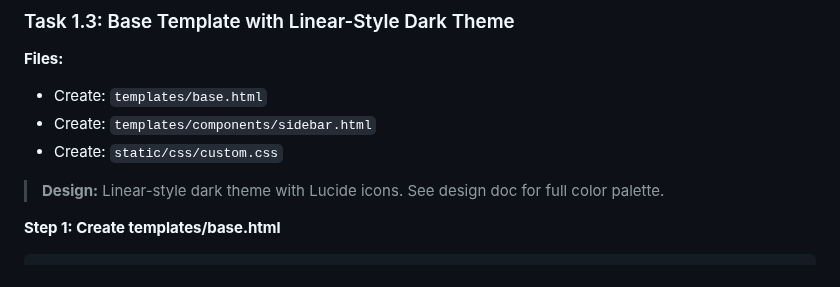
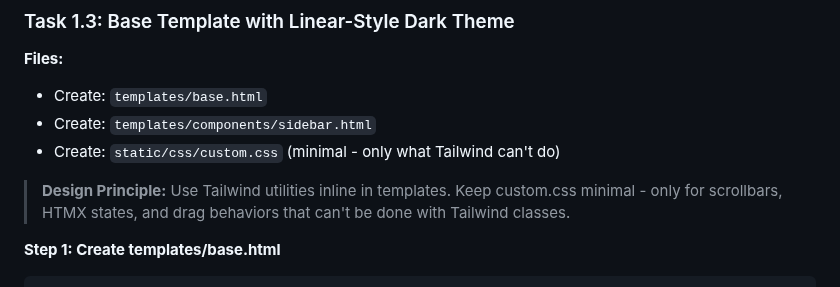
Before and after one commit to lexciobotariu/webftl_crm, a Markdown page: docs/plans/2025-12-31-crm-mvp-implementation.md, the part around one of its changes. Rendered like a GitHub page.

```diff
--- a/docs/plans/2025-12-31-crm-mvp-implementation.md
+++ b/docs/plans/2025-12-31-crm-mvp-implementation.md
@@ -354,9 +354,9 @@ git commit -m "feat: add Django project structure"
 **Files:**
 - Create: `templates/base.html`
 - Create: `templates/components/sidebar.html`
-- Create: `static/css/custom.css`
-
-> **Design:** Linear-style dark theme with Lucide icons. See design doc for full color palette.
+- Create: `static/css/custom.css` (minimal - only what Tailwind can't do)
+
+> **Design Principle:** Use Tailwind utilities inline in templates. Keep custom.css minimal - only for scrollbars, HTMX states, and drag behaviors that can't be done with Tailwind classes.
 
 **Step 1: Create templates/base.html**
 
```
Also changed, not shown: other parts of docs/plans/2025-12-31-crm-mvp-implementation.md (+52 -158 lines).
